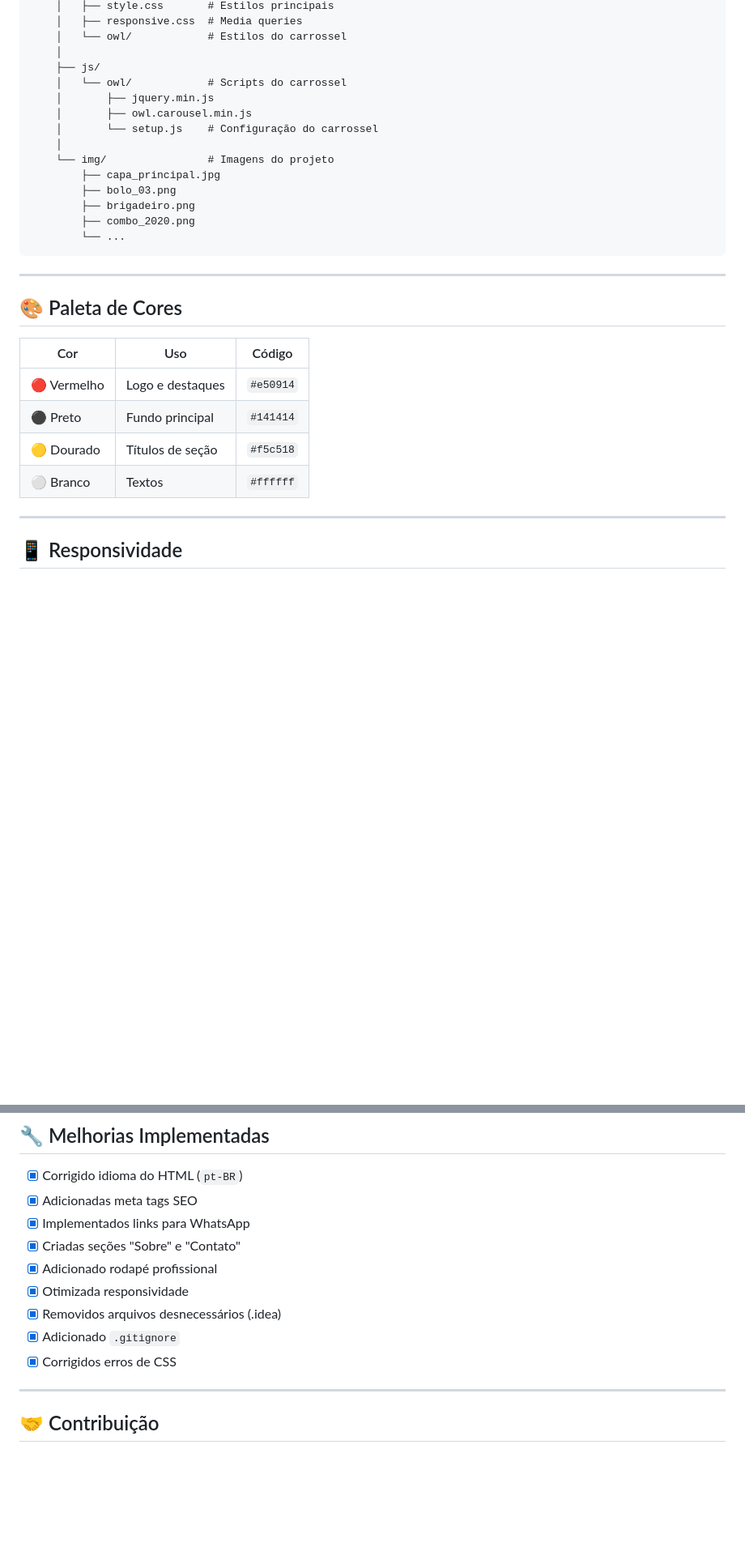
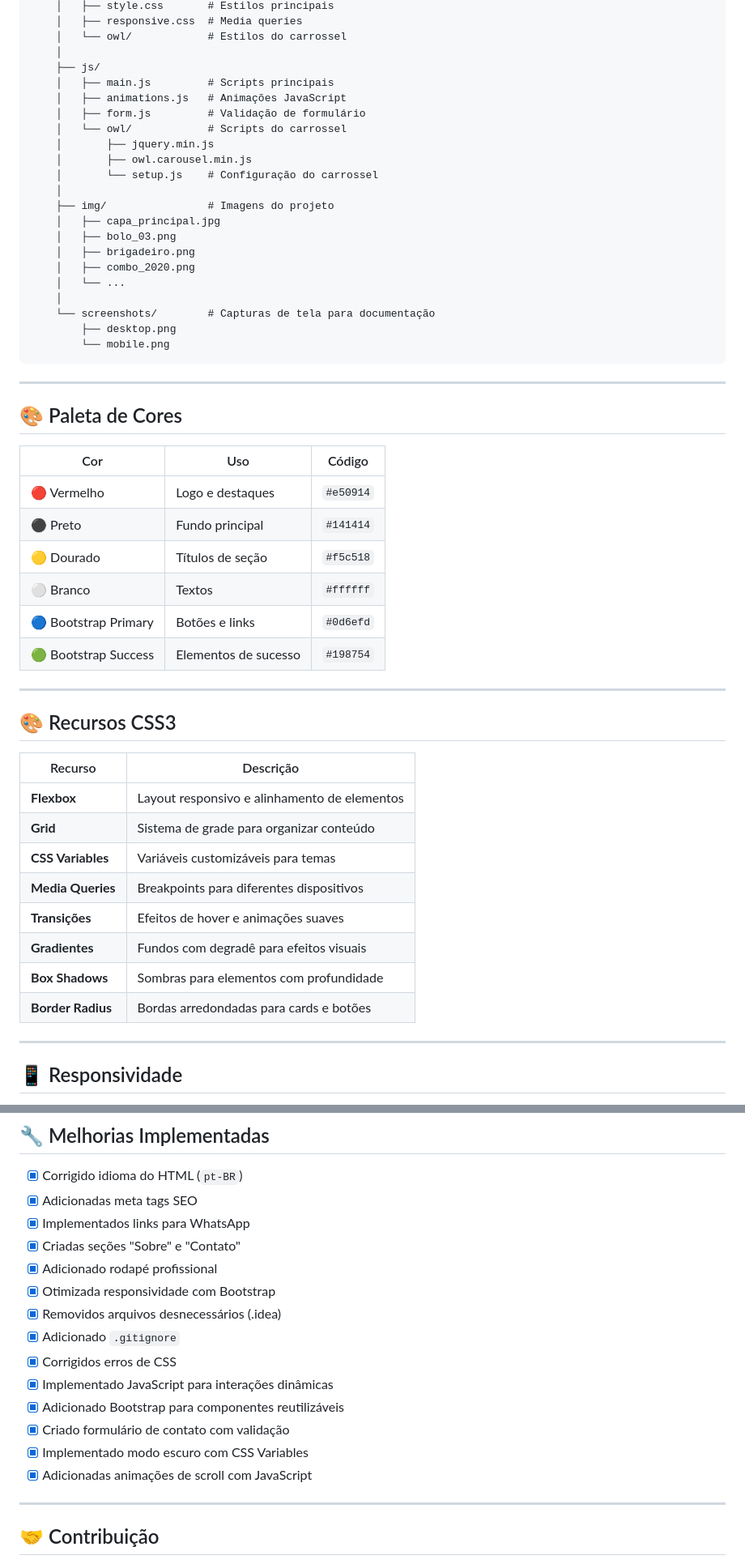
Before and after one commit to DaviSilva70/Doce_Marisa, a Markdown page: README.md, 2 parts joined by grey strips. Shown at 81% size. Drawn GitHub-style; blank space fills up the shorter version.

````diff
--- a/README.md
+++ b/README.md
@@ -106,17 +122,24 @@ Doce_Marisa/
     │   └── owl/            # Estilos do carrossel
     │
     ├── js/
+    │   ├── main.js         # Scripts principais
+    │   ├── animations.js   # Animações JavaScript
+    │   ├── form.js         # Validação de formulário
     │   └── owl/            # Scripts do carrossel
     │       ├── jquery.min.js
     │       ├── owl.carousel.min.js
     │       └── setup.js    # Configuração do carrossel
     │
-    └── img/                # Imagens do projeto
-        ├── capa_principal.jpg
-        ├── bolo_03.png
-        ├── brigadeiro.png
-        ├── combo_2020.png
-        └── ...
+    ├── img/                # Imagens do projeto
+    │   ├── capa_principal.jpg
+    │   ├── bolo_03.png
+    │   ├── brigadeiro.png
+    │   ├── combo_2020.png
+    │   └── ...
+    │
+    └── screenshots/        # Capturas de tela para documentação
+        ├── desktop.png
+        └── mobile.png
 ```
 
 ---
@@ -129,6 +152,23 @@ Doce_Marisa/
 | ⚫ Preto | Fundo principal | `#141414` |
 | 🟡 Dourado | Títulos de seção | `#f5c518` |
 | ⚪ Branco | Textos | `#ffffff` |
+| 🔵 Bootstrap Primary | Botões e links | `#0d6efd` |
+| 🟢 Bootstrap Success | Elementos de sucesso | `#198754` |
+
+---
+
+## 🎨 Recursos CSS3
+
+| Recurso | Descrição |
+|---------|-----------|
+| **Flexbox** | Layout responsivo e alinhamento de elementos |
+| **Grid** | Sistema de grade para organizar conteúdo |
+| **CSS Variables** | Variáveis customizáveis para temas |
+| **Media Queries** | Breakpoints para diferentes dispositivos |
+| **Transições** | Efeitos de hover e animações suaves |
+| **Gradientes** | Fundos com degradê para efeitos visuais |
+| **Box Shadows** | Sombras para elementos com profundidade |
+| **Border Radius** | Bordas arredondadas para cards e botões |
 
 ---
 
@@ -150,10 +190,15 @@ O site é totalmente responsivo e funciona em:
 - [x] Implementados links para WhatsApp
 - [x] Criadas seções "Sobre" e "Contato"
 - [x] Adicionado rodapé profissional
-- [x] Otimizada responsividade
+- [x] Otimizada responsividade com Bootstrap
 - [x] Removidos arquivos desnecessários (.idea)
 - [x] Adicionado `.gitignore`
 - [x] Corrigidos erros de CSS
+- [x] Implementado JavaScript para interações dinâmicas
+- [x] Adicionado Bootstrap para componentes reutilizáveis
+- [x] Criado formulário de contato com validação
+- [x] Implementado modo escuro com CSS Variables
+- [x] Adicionadas animações de scroll com JavaScript
 
 ---
 
````
Also changed, not shown: other parts of README.md (+23 -7 lines).
